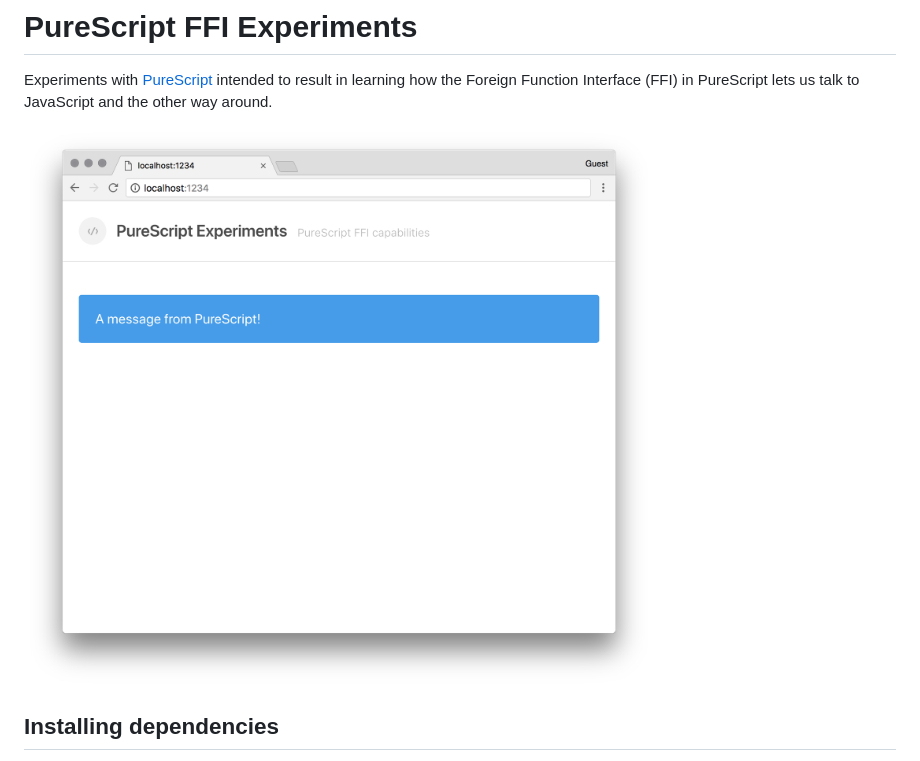
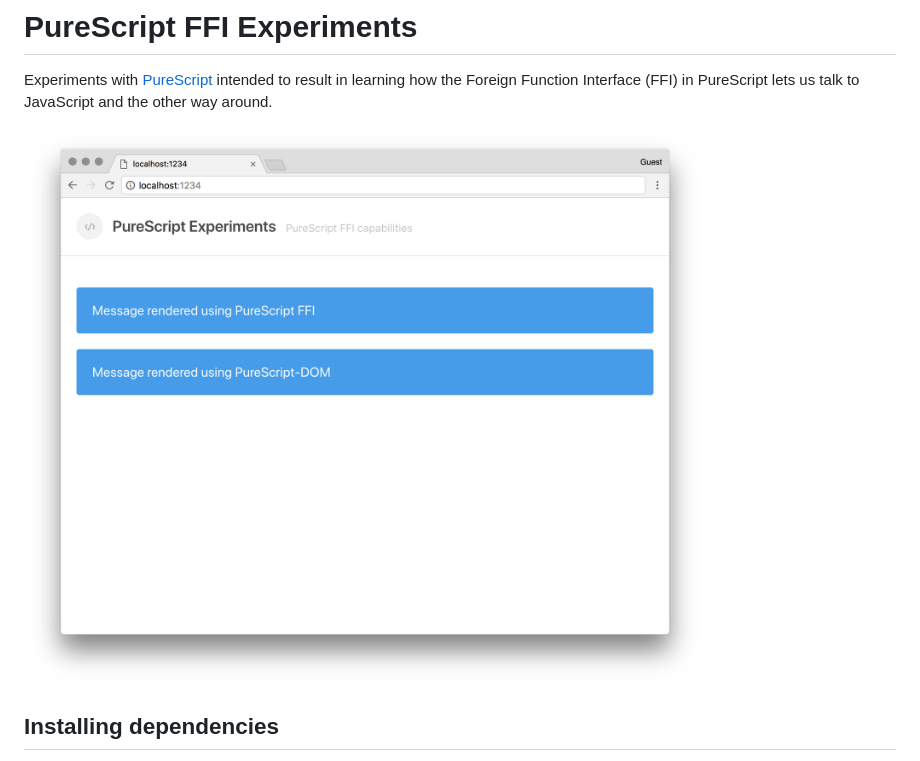
Before and after one commit to maciejsmolinski/purescript-ffi-experiments, a Markdown page: README.md, the part around the change. Drawn GitHub-style; pictures changed too: assets/preview-v2.png (added).

Commit message:
Docs: Update the image (preview) in the readme.

```diff
--- a/README.md
+++ b/README.md
@@ -2,7 +2,7 @@
 
 Experiments with [PureScript](http://www.purescript.org/) intended to result in learning how the Foreign Function Interface (FFI) in PureScript lets us talk to JavaScript and the other way around.
 
-![](/assets/preview.png)
+![](/assets/preview-v2.png)
 
 ## Installing dependencies
 
```
